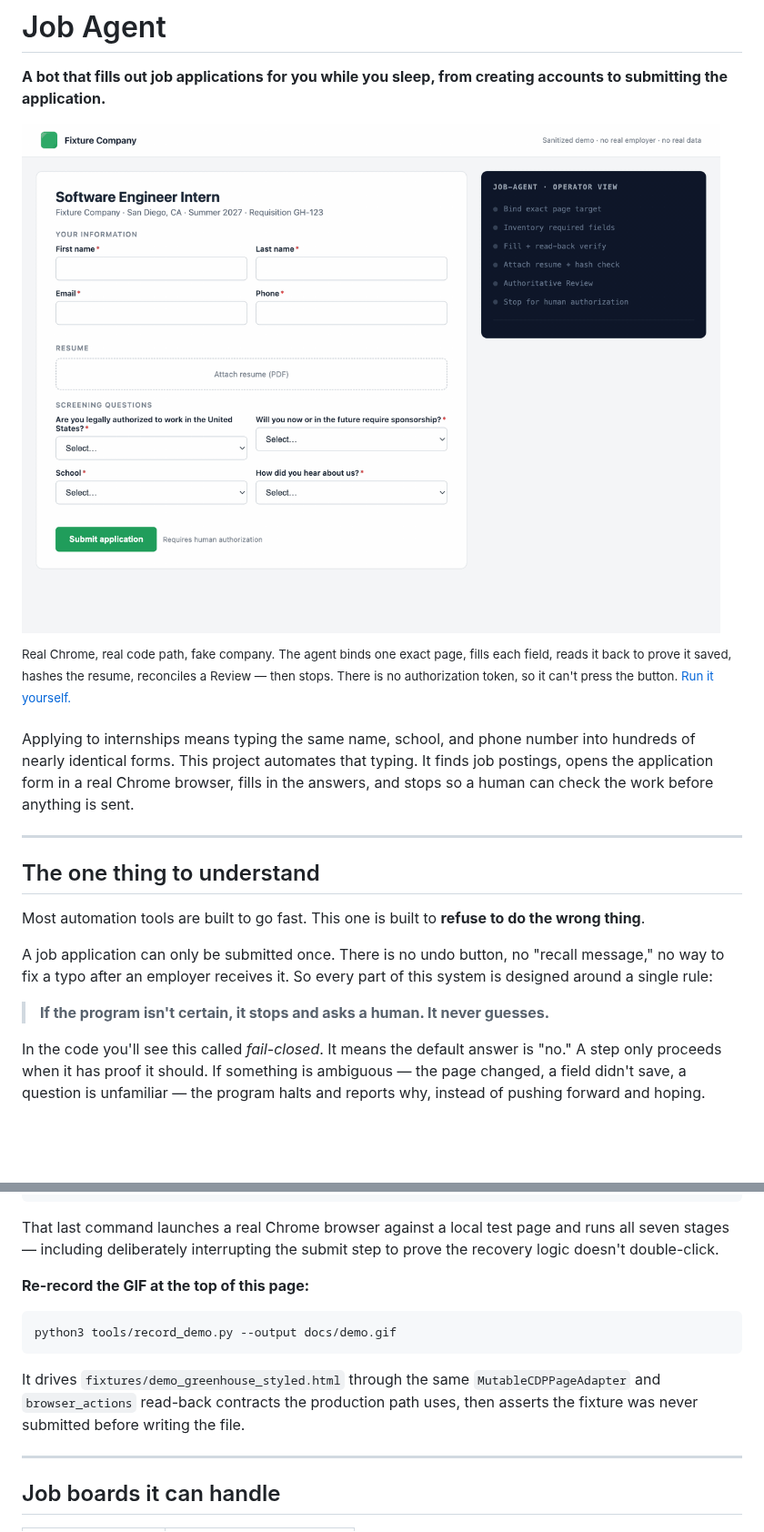
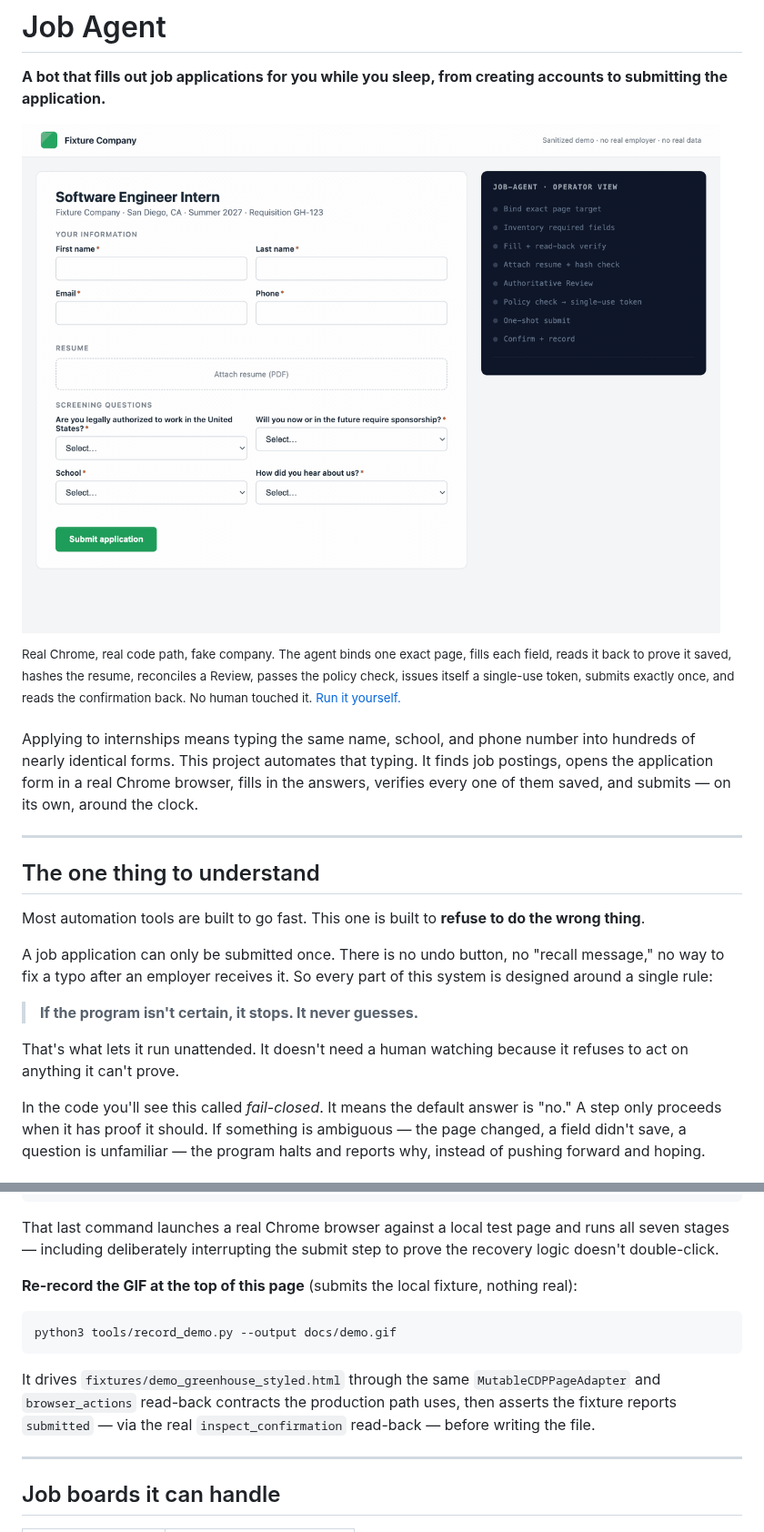
Before and after one commit to kevinkiyosepyo/job-agent, a Markdown page: README.md, 2 parts joined by grey strips. Shown at 91% size. Rendered like a GitHub page; pictures changed too: docs/demo.gif; blank space fills up the shorter version.

````diff
--- a/README.md
+++ b/README.md
@@ -6,7 +6,7 @@
 
-<sup>Real Chrome, real code path, fake company. The agent binds one exact page, fills each field, reads it back to prove it saved, hashes the resume, reconciles a Review — then stops. There is no authorization token, so it can't press the button. <a href="#try-it-without-touching-a-real-job-posting">Run it yourself.</a></sup>
+<sup>Real Chrome, real code path, fake company. The agent binds one exact page, fills each field, reads it back to prove it saved, hashes the resume, reconciles a Review, passes the policy check, issues itself a single-use token, submits exactly once, and reads the confirmation back. No human touched it. <a href="#try-it-without-touching-a-real-job-posting">Run it yourself.</a></sup>
 
-Applying to internships means typing the same name, school, and phone number into hundreds of nearly identical forms. This project automates that typing. It finds job postings, opens the application form in a real Chrome browser, fills in the answers, and stops so a human can check the work before anything is sent.
+Applying to internships means typing the same name, school, and phone number into hundreds of nearly identical forms. This project automates that typing. It finds job postings, opens the application form in a real Chrome browser, fills in the answers, verifies every one of them saved, and submits — on its own, around the clock.
 
 ---
 
@@ -16,7 +16,9 @@ Most automation tools are built to go fast. This one is built to **refuse to do
 
 A job application can only be submitted once. There is no undo button, no "recall message," no way to fix a typo after an employer receives it. So every part of this system is designed around a single rule:
 
-> **If the program isn't certain, it stops and asks a human. It never guesses.**
+> **If the program isn't certain, it stops. It never guesses.**
+
+That's what lets it run unattended. It doesn't need a human watching because it refuses to act on anything it can't prove.
 
 In the code you'll see this called *fail-closed*. It means the default answer is "no." A step only proceeds when it has proof it should. If something is ambiguous — the page changed, a field didn't save, a question is unfamiliar — the program halts and reports why, instead of pushing forward and hoping.
 
@@ -104,13 +106,13 @@ python3 production_operator.py local-demo \
 
 That last command launches a real Chrome browser against a local test page and runs all seven stages — including deliberately interrupting the submit step to prove the recovery logic doesn't double-click.
 
-**Re-record the GIF at the top of this page:**
+**Re-record the GIF at the top of this page** (submits the local fixture, nothing real):
 
 ```bash
 python3 tools/record_demo.py --output docs/demo.gif
 ```
 
-It drives `fixtures/demo_greenhouse_styled.html` through the same `MutableCDPPageAdapter` and `browser_actions` read-back contracts the production path uses, then asserts the fixture was never submitted before writing the file.
+It drives `fixtures/demo_greenhouse_styled.html` through the same `MutableCDPPageAdapter` and `browser_actions` read-back contracts the production path uses, then asserts the fixture reports `submitted` — via the real `inspect_confirmation` read-back — before writing the file.
 
 ---
 
````
Also changed, not shown: other parts of README.md (+3 -3 lines), 2 other files.
